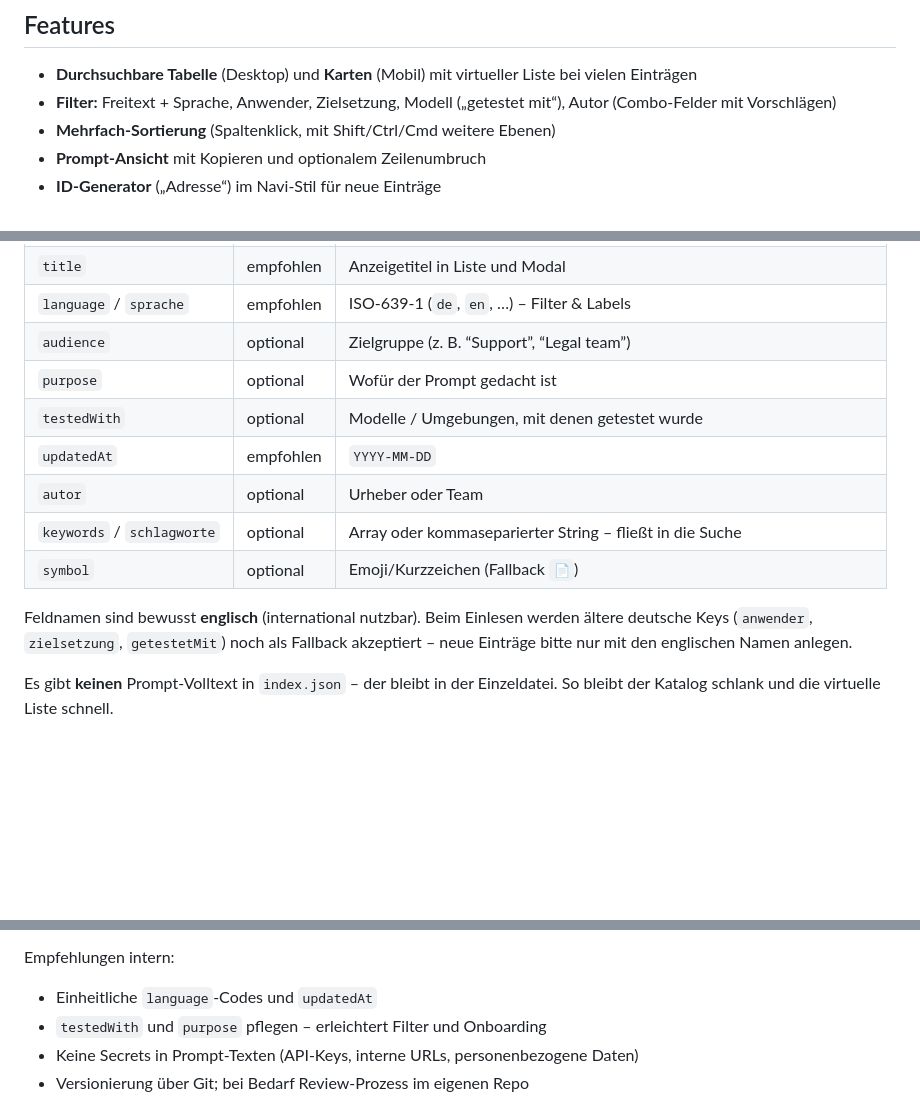
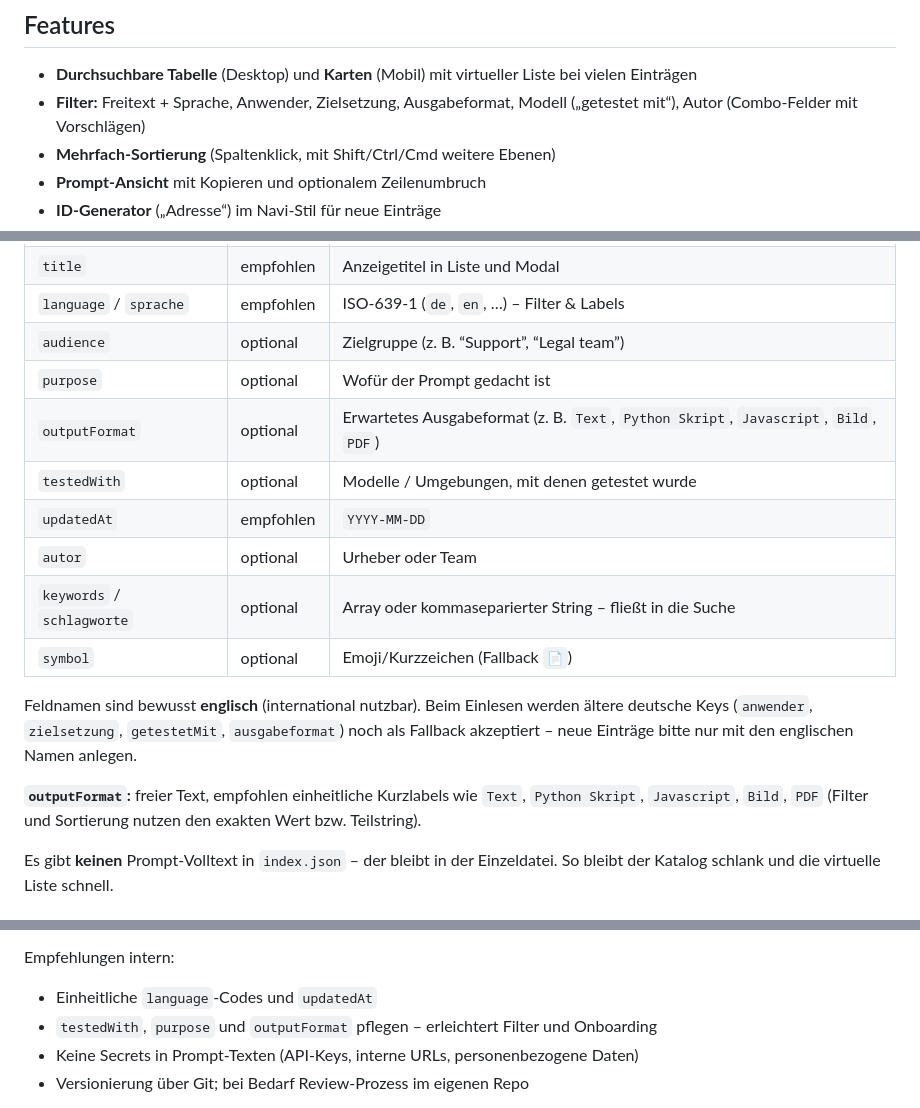
Before and after one commit to juristikde/xml-prompt-bibliothek, a Markdown page: README.md, 3 parts joined by grey strips. Drawn GitHub-style; blank space fills up the shorter version.

```diff
--- a/README.md
+++ b/README.md
@@ -55,7 +55,7 @@ Zwei Nutzungswege:
 ## Features
 
 - **Durchsuchbare Tabelle** (Desktop) und **Karten** (Mobil) mit virtueller Liste bei vielen Einträgen
-- **Filter:** Freitext + Sprache, Anwender, Zielsetzung, Modell („getestet mit“), Autor (Combo-Felder mit Vorschlägen)
+- **Filter:** Freitext + Sprache, Anwender, Zielsetzung, Ausgabeformat, Modell („getestet mit“), Autor (Combo-Felder mit Vorschlägen)
 - **Mehrfach-Sortierung** (Spaltenklick, mit Shift/Ctrl/Cmd weitere Ebenen)
 - **Prompt-Ansicht** mit Kopieren und optionalem Zeilenumbruch
 - **ID-Generator** („Adresse“) im Navi-Stil für neue Einträge
@@ -143,13 +144,16 @@ oder ein reines Array `[ { … }, { … } ]`.
 | `language` / `sprache` | empfohlen | ISO-639-1 (`de`, `en`, …) – Filter & Labels |
 | `audience` | optional | Zielgruppe (z. B. “Support”, “Legal team”) |
 | `purpose` | optional | Wofür der Prompt gedacht ist |
+| `outputFormat` | optional | Erwartetes Ausgabeformat (z. B. `Text`, `Python Skript`, `Javascript`, `Bild`, `PDF`) |
 | `testedWith` | optional | Modelle / Umgebungen, mit denen getestet wurde |
 | `updatedAt` | empfohlen | `YYYY-MM-DD` |
 | `autor` | optional | Urheber oder Team |
 | `keywords` / `schlagworte` | optional | Array oder kommaseparierter String – fließt in die Suche |
 | `symbol` | optional | Emoji/Kurzzeichen (Fallback `📄`) |
 
-Feldnamen sind bewusst **englisch** (international nutzbar). Beim Einlesen werden ältere deutsche Keys (`anwender`, `zielsetzung`, `getestetMit`) noch als Fallback akzeptiert – neue Einträge bitte nur mit den englischen Namen anlegen.
+Feldnamen sind bewusst **englisch** (international nutzbar). Beim Einlesen werden ältere deutsche Keys (`anwender`, `zielsetzung`, `getestetMit`, `ausgabeformat`) noch als Fallback akzeptiert – neue Einträge bitte nur mit den englischen Namen anlegen.
+
+**`outputFormat`:** freier Text, empfohlen einheitliche Kurzlabels wie `Text`, `Python Skript`, `Javascript`, `Bild`, `PDF` (Filter und Sortierung nutzen den exakten Wert bzw. Teilstring).
 
 Es gibt **keinen** Prompt-Volltext in `index.json` – der bleibt in der Einzeldatei. So bleibt der Katalog schlank und die virtuelle Liste schnell.
 
@@ -192,7 +196,7 @@ Für private oder Unternehmens-Bibliotheken brauchst du **keinen** Pull Request
 Empfehlungen intern:
 
 - Einheitliche `language`-Codes und `updatedAt`
-- `testedWith` und `purpose` pflegen – erleichtert Filter und Onboarding
+- `testedWith`, `purpose` und `outputFormat` pflegen – erleichtert Filter und Onboarding
 - Keine Secrets in Prompt-Texten (API-Keys, interne URLs, personenbezogene Daten)
 - Versionierung über Git; bei Bedarf Review-Prozess im eigenen Repo
 
```
Also changed, not shown: other parts of README.md (+2 -0 lines).
